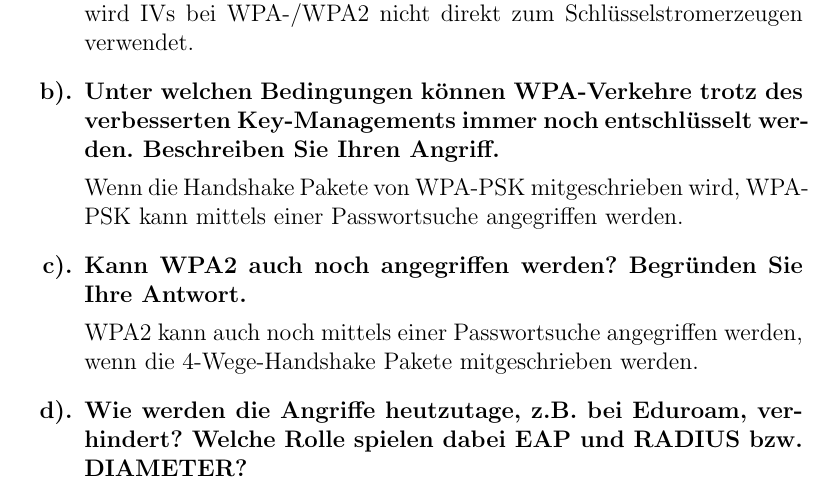
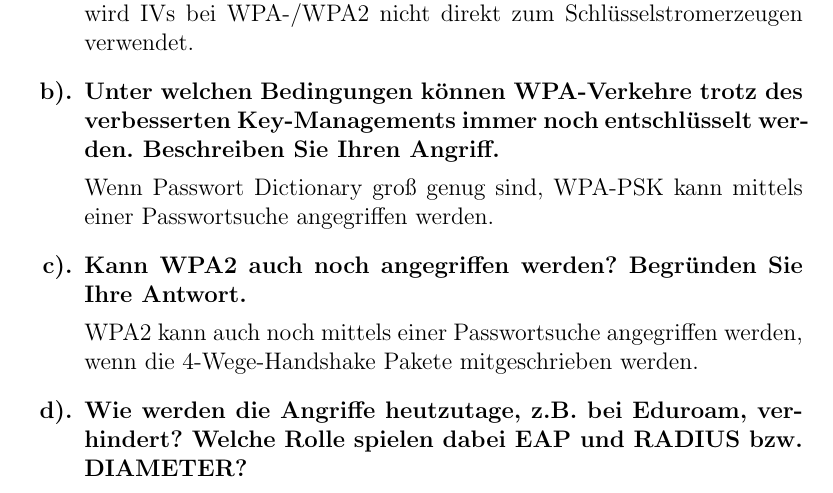
Before and after one commit to leo-mao/Angriffszenarien-und-Gegenma-nahmen-SS18, a LaTeX problem sheet (AuG_Doku/AuG_Uebung1.tex): part of page 5 of 6, cut so that both start at the same text. Compiled offline with pdfLaTeX.

Commit message:
txs auto checkin

```diff
--- a/AuG_Doku/AuG_Uebung1.tex
+++ b/AuG_Doku/AuG_Uebung1.tex
@@ -157,7 +157,7 @@
     			\end{answer}
     		\item Unter welchen Bedingungen können WPA-Verkehre trotz des verbesserten Key-Managements immer noch entschlüsselt werden. Beschreiben Sie Ihren Angriff.
     		\begin{answer}
-    			Wenn die Handshake Pakete von WPA-PSK mitgeschrieben wird, WPA-PSK kann mittels einer Passwortsuche angegriffen werden.
+    			Wenn Passwort Dictionary groß genug sind, WPA-PSK kann mittels einer Passwortsuche angegriffen werden.
     		\end{answer}
     		\item Kann WPA2 auch noch angegriffen werden? Begründen Sie Ihre Antwort.
     		\begin{answer}
```
